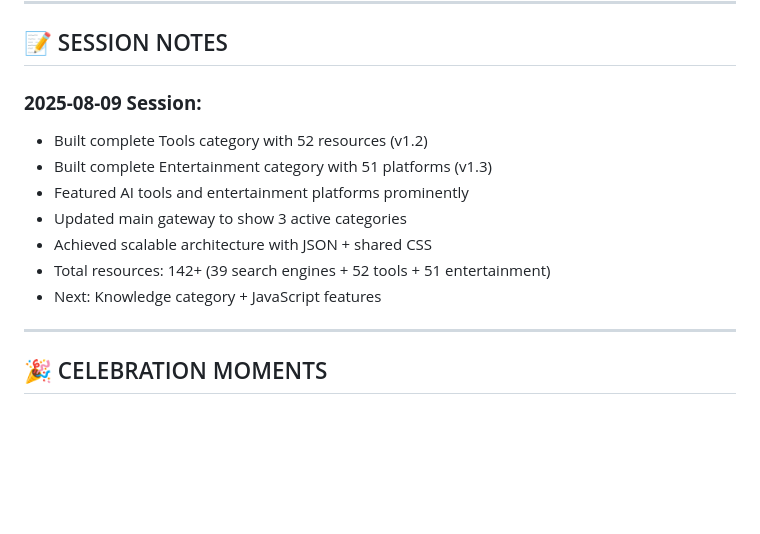
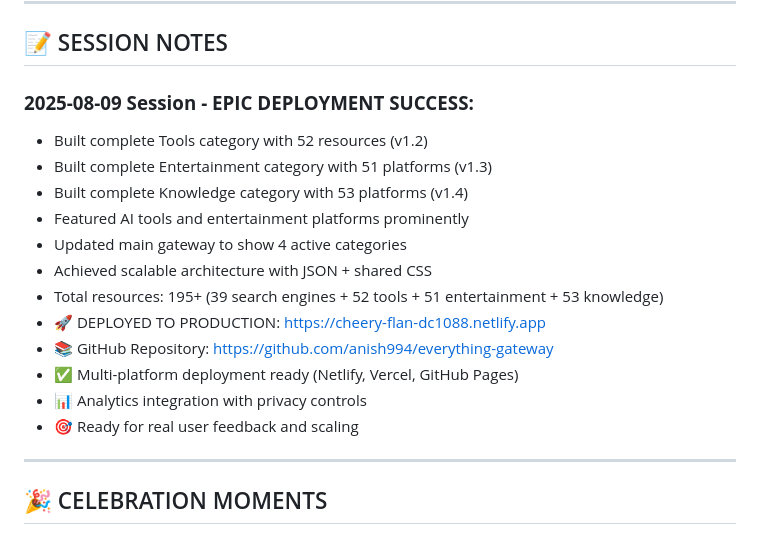
Before and after one commit to anish994/everything-gateway, a Markdown page: PROJECT_PROGRESS.md, the part around the change. GitHub-like rendering; blank space fills up the shorter version.

```diff
--- a/PROJECT_PROGRESS.md
+++ b/PROJECT_PROGRESS.md
@@ -210,14 +210,19 @@ everything-gateway/
 
 ## 📝 SESSION NOTES
 
-### **2025-08-09 Session:**
+### **2025-08-09 Session - EPIC DEPLOYMENT SUCCESS:**
 - Built complete Tools category with 52 resources (v1.2)
 - Built complete Entertainment category with 51 platforms (v1.3)
+- Built complete Knowledge category with 53 platforms (v1.4)
 - Featured AI tools and entertainment platforms prominently
-- Updated main gateway to show 3 active categories
+- Updated main gateway to show 4 active categories
 - Achieved scalable architecture with JSON + shared CSS
-- Total resources: 142+ (39 search engines + 52 tools + 51 entertainment)
-- Next: Knowledge category + JavaScript features
+- Total resources: 195+ (39 search engines + 52 tools + 51 entertainment + 53 knowledge)
+- 🚀 DEPLOYED TO PRODUCTION: https://cheery-flan-dc1088.netlify.app
+- 📚 GitHub Repository: https://github.com/anish994/everything-gateway
+- ✅ Multi-platform deployment ready (Netlify, Vercel, GitHub Pages)
+- 📊 Analytics integration with privacy controls
+- 🎯 Ready for real user feedback and scaling
 
 ---
 
```
Also changed, not shown: DEPLOYMENT_STATUS.md (+11 -10 lines), DEPLOYMENT_SUCCESS_LOG.md (added, +210 -0 lines).
